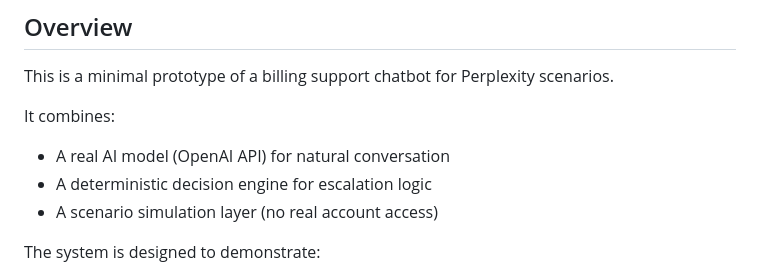
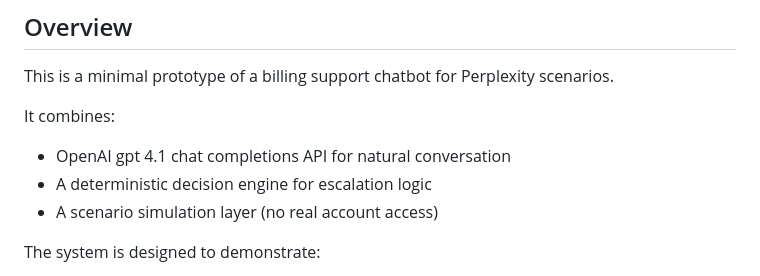
Before and after one commit to riversflowingeast/perplexity-billing-mini-demo, a Markdown page: README.md, the part around the change. Rendered like a GitHub page.

```diff
--- a/README.md
+++ b/README.md
@@ -6,7 +6,7 @@ This is a minimal prototype of a billing support chatbot for Perplexity scenario
 
 It combines:
 
-* A real AI model (OpenAI API) for natural conversation
+* OpenAI gpt 4.1 chat completions API for natural conversation
 * A deterministic decision engine for escalation logic
 * A scenario simulation layer (no real account access)
 
```
